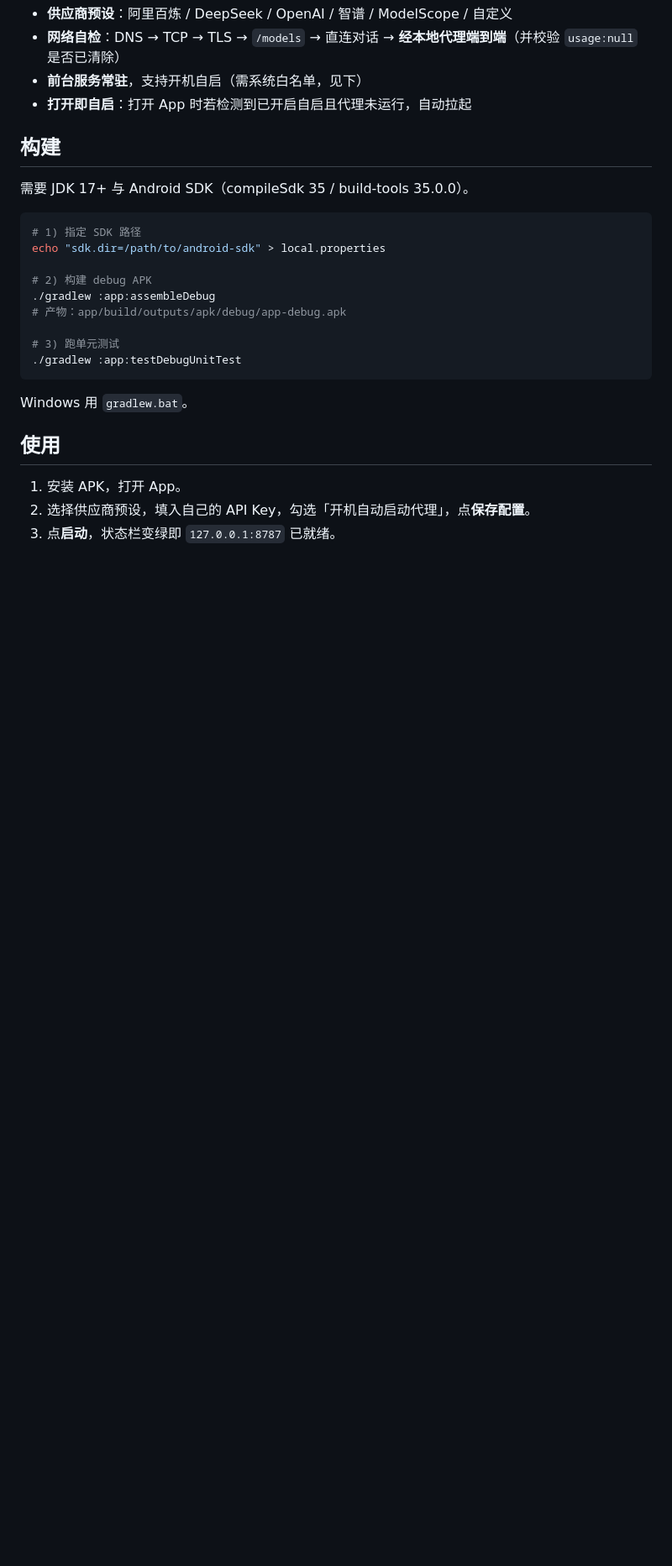
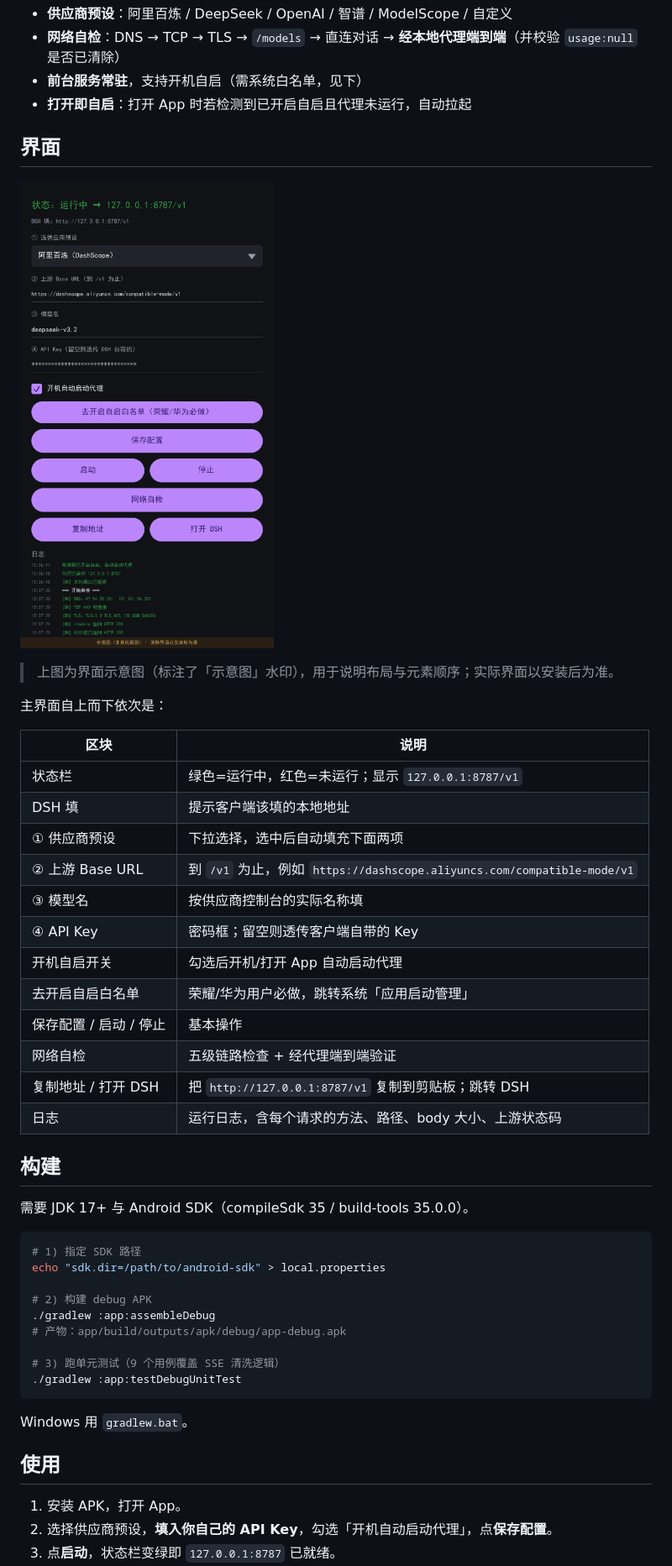
Before and after one commit to mz579/dsh-proxy, a Markdown page: README.md, the part around one of its changes. Shown at 84% size. Rendered like a GitHub page; pictures changed too: docs/screenshot-main.png (added); blank space fills up the shorter version.

Commit message:
docs: 补充项目出处、界面示意、完整限制说明
- 明确本项目是为 jackwener/DSH-Android 做的配套工具，并感谢原作者
- 修正 DSH 仓库链接（DSH-Android）
- 新增界面示意图 docs/screenshot-main.png
- 补充 API Key 归属说明、开机自启白名单步骤、完整已知限制

````diff
--- a/README.md
+++ b/README.md
@@ -22,6 +40,29 @@ provider transport failed / TRANSPORT
 - **网络自检**：DNS → TCP → TLS → `/models` → 直连对话 → **经本地代理端到端**（并校验 `usage:null` 是否已清除）
 - **前台服务常驻**，支持开机自启（需系统白名单，见下）
 - **打开即自启**：打开 App 时若检测到已开启自启且代理未运行，自动拉起
+
+## 界面
+
+![主界面](docs/screenshot-main.png)
+
+> 上图为界面示意图（标注了「示意图」水印），用于说明布局与元素顺序；实际界面以安装后为准。
+
+主界面自上而下依次是：
+
+| 区块 | 说明 |
+|---|---|
+| 状态栏 | 绿色=运行中，红色=未运行；显示 `127.0.0.1:8787/v1` |
+| DSH 填 | 提示客户端该填的本地地址 |
+| ① 供应商预设 | 下拉选择，选中后自动填充下面两项 |
+| ② 上游 Base URL | 到 `/v1` 为止，例如 `https://dashscope.aliyuncs.com/compatible-mode/v1` |
+| ③ 模型名 | 按供应商控制台的实际名称填 |
+| ④ API Key | 密码框；留空则透传客户端自带的 Key |
+| 开机自启开关 | 勾选后开机/打开 App 自动启动代理 |
+| 去开启自启白名单 | 荣耀/华为用户必做，跳转系统「应用启动管理」 |
+| 保存配置 / 启动 / 停止 | 基本操作 |
+| 网络自检 | 五级链路检查 + 经代理端到端验证 |
+| 复制地址 / 打开 DSH | 把 `http://127.0.0.1:8787/v1` 复制到剪贴板；跳转 DSH |
+| 日志 | 运行日志，含每个请求的方法、路径、body 大小、上游状态码 |
 
 ## 构建
 
@@ -35,7 +76,7 @@ echo "sdk.dir=/path/to/android-sdk" > local.properties
 ./gradlew :app:assembleDebug
 # 产物：app/build/outputs/apk/debug/app-debug.apk
 
-# 3) 跑单元测试
+# 3) 跑单元测试（9 个用例覆盖 SSE 清洗逻辑）
 ./gradlew :app:testDebugUnitTest
 ```
 
@@ -44,5 +85,5 @@ Windows 用 `gradlew.bat`。
 ## 使用
 
 1. 安装 APK，打开 App。
-2. 选择供应商预设，填入自己的 API Key，勾选「开机自动启动代理」，点**保存配置**。
+2. 选择供应商预设，**填入你自己的 API Key**，勾选「开机自动启动代理」，点**保存配置**。
 3. 点**启动**，状态栏变绿即 `127.0.0.1:8787` 已就绪。
````
Also changed, not shown: other parts of README.md (+58 -13 lines).
